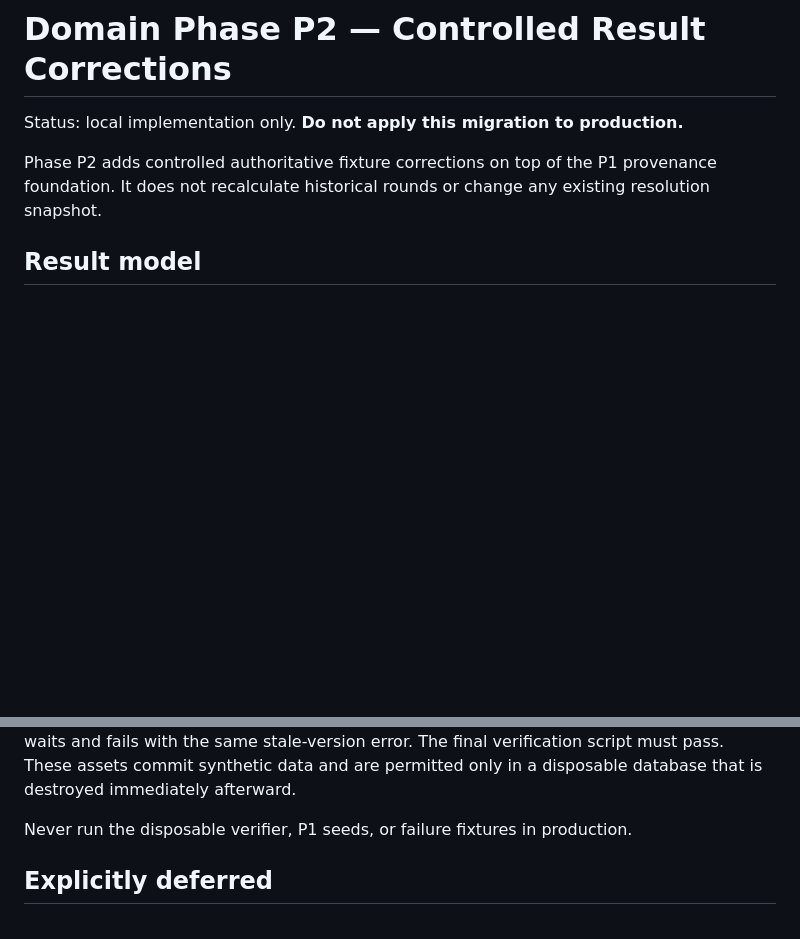
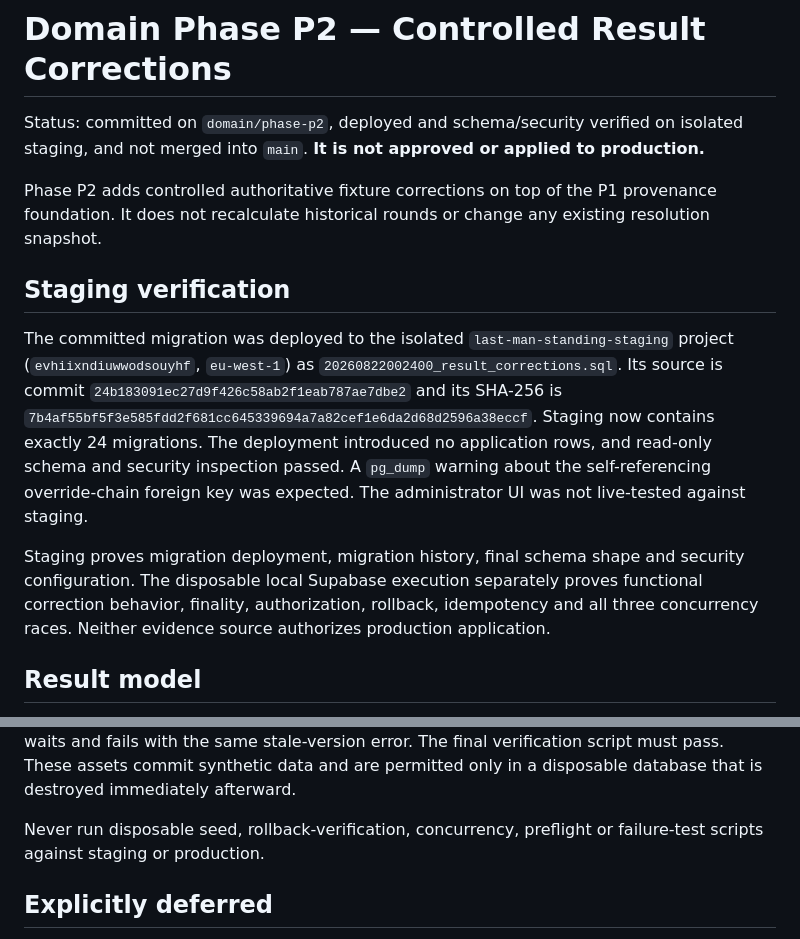
Before and after one commit to GRM1106/last_man_standing, a Markdown page: DOMAIN_PHASE_P2.md, 2 parts joined by grey strips. Drawn GitHub-style; blank space fills up the shorter version.

```diff
--- a/DOMAIN_PHASE_P2.md
+++ b/DOMAIN_PHASE_P2.md
@@ -1,10 +1,30 @@
 # Domain Phase P2 — Controlled Result Corrections
 
-Status: local implementation only. **Do not apply this migration to production.**
+Status: committed on `domain/phase-p2`, deployed and schema/security verified on
+isolated staging, and not merged into `main`. **It is not approved or applied to
+production.**
 
 Phase P2 adds controlled authoritative fixture corrections on top of the P1
 provenance foundation. It does not recalculate historical rounds or change any
 existing resolution snapshot.
+
+## Staging verification
+
+The committed migration was deployed to the isolated `last-man-standing-staging`
+project (`evhiixndiuwwodsouyhf`, `eu-west-1`) as
+`20260822002400_result_corrections.sql`. Its source is commit
+`24b183091ec27d9f426c58ab2f1eab787ae7dbe2` and its SHA-256 is
+`7b4af55bf5f3e585fdd2f681cc645339694a7a82cef1e6da2d68d2596a38eccf`.
+Staging now contains exactly 24 migrations. The deployment introduced no
+application rows, and read-only schema and security inspection passed. A
+`pg_dump` warning about the self-referencing override-chain foreign key was
+expected. The administrator UI was not live-tested against staging.
+
+Staging proves migration deployment, migration history, final schema shape and
+security configuration. The disposable local Supabase execution separately
+proves functional correction behavior, finality, authorization, rollback,
+idempotency and all three concurrency races. Neither evidence source authorizes
+production application.
 
 ## Result model
 
@@ -142,7 +162,8 @@ while the competing correction waits and fails with the same stale-version error
 The final verification script must pass. These assets commit synthetic data and
 are permitted only in a disposable database that is destroyed immediately afterward.
 
-Never run the disposable verifier, P1 seeds, or failure fixtures in production.
+Never run disposable seed, rollback-verification, concurrency, preflight or
+failure-test scripts against staging or production.
 
 ## Explicitly deferred
 
```
Also changed, not shown: LAST_MAN_STANDING_AUDIT.md (+1 -1 lines), README.md (+21 -2 lines).
